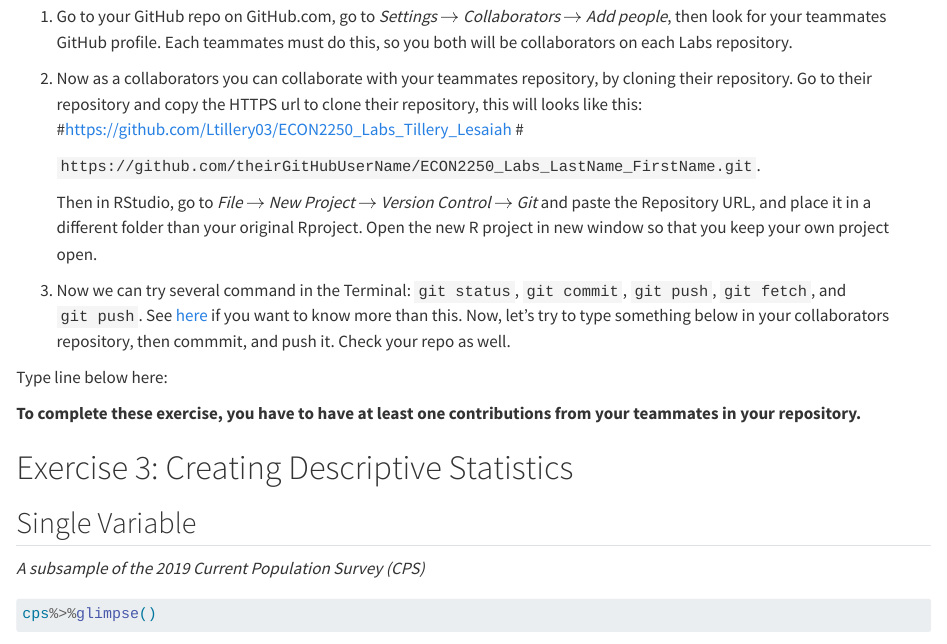
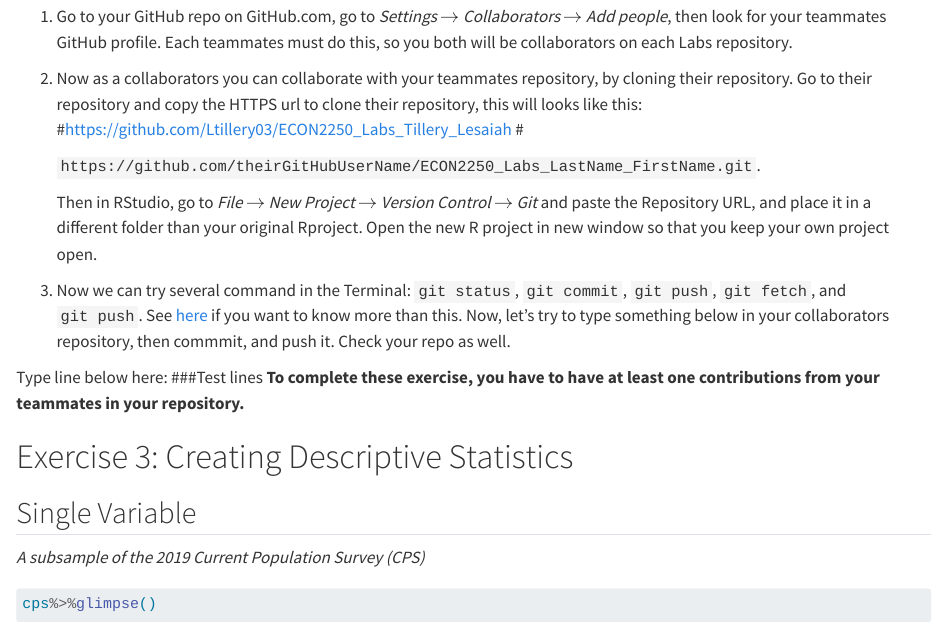
Before and after one commit to jward98/ECON2250_Labs_Ward_Jaden, a Quarto document (lab-03.qmd): the page in a window 1100 px wide, from 1560 px down. Rendered offline with R 4.5, knitr and Pandoc in place of Quarto, with nearby package versions; some code elsewhere in the file could not run offline.

Commit message:
Test
Added lines for collaboration

```diff
--- a/lab-03.qmd
+++ b/lab-03.qmd
@@ -106,7 +106,7 @@ Now, we are going to learn how to collaborate using GitHub. Follow these steps:
 3.  Now we can try several command in the Terminal: `git status`, `git commit`, `git push`, `git fetch`, and `git push`. See [here](https://rviews.rstudio.com/2020/04/23/10-commands-to-get-started-with-git/) if you want to know more than this. Now, let's try to type something below in your collaborators repository, then commmit, and push it. Check your repo as well.
 
 Type line below here:
-
+###Test lines
 **To complete these exercise, you have to have at least one contributions from your teammates in your repository.**
 
 # Exercise 3: Creating Descriptive Statistics
```
